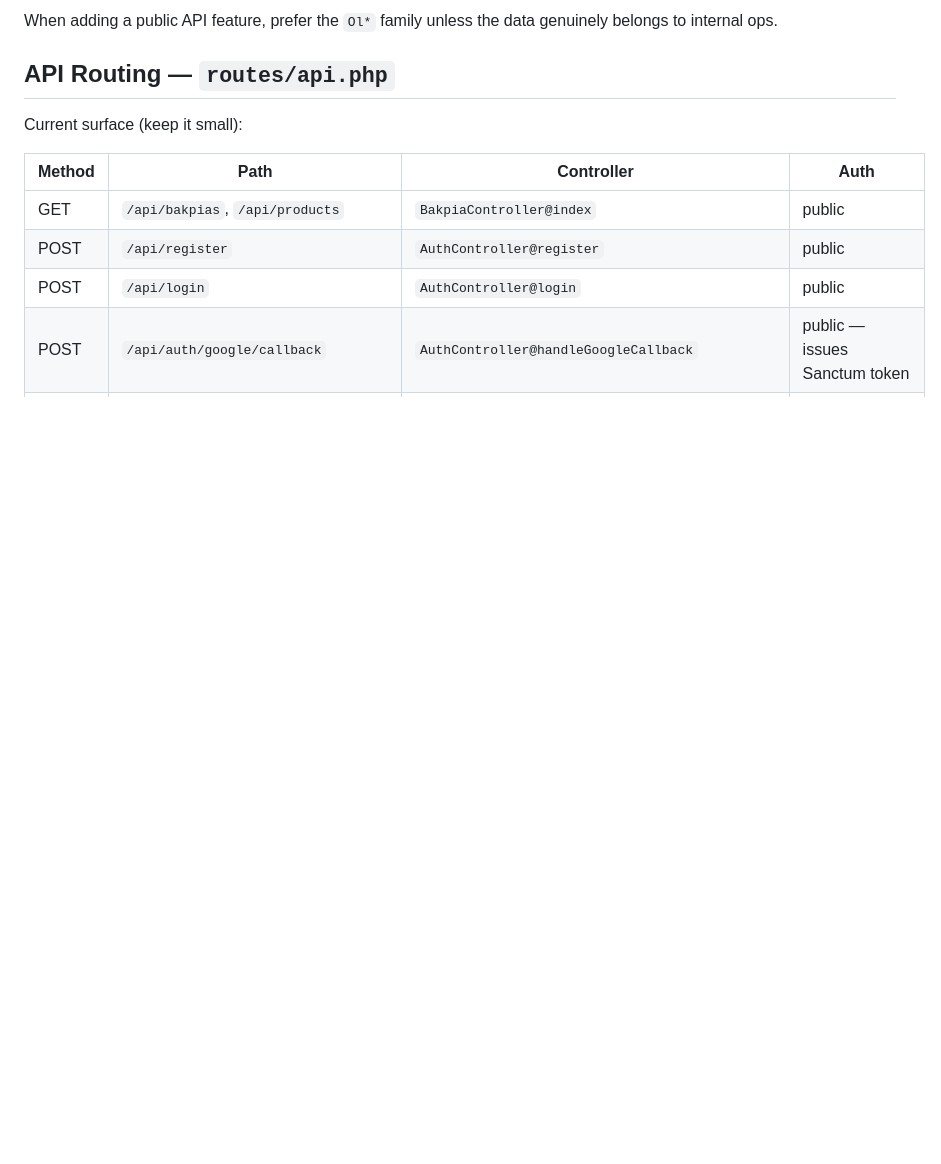
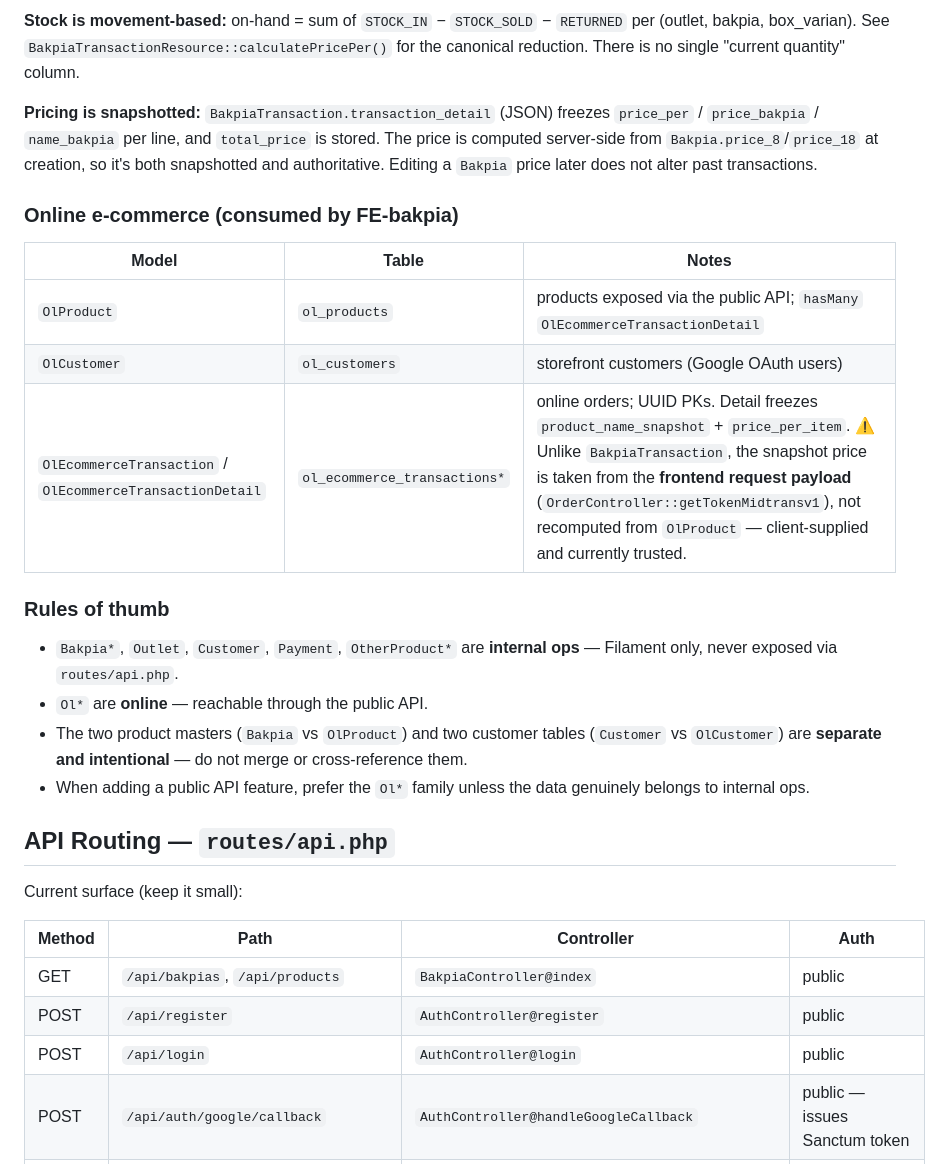
Before and after one commit to alvinChristianto/jurnalbakpia, a Markdown page: CLAUDE.md, the part around one of its changes. Rendered like a GitHub page; blank space fills up the shorter version.

```diff
--- a/CLAUDE.md
+++ b/CLAUDE.md
@@ -71,5 +70,21 @@ The schema reflects that this is both an internal ERP and an e-commerce backend.
 
-When adding a public API feature, prefer the `Ol*` family unless the data genuinely belongs to internal ops.
+**Stock is movement-based:** on-hand = sum of `STOCK_IN` − `STOCK_SOLD` − `RETURNED` per (outlet, bakpia, box_varian). See `BakpiaTransactionResource::calculatePricePer()` for the canonical reduction. There is no single "current quantity" column.
+
+**Pricing is snapshotted:** `BakpiaTransaction.transaction_detail` (JSON) freezes `price_per` / `price_bakpia` / `name_bakpia` per line, and `total_price` is stored. The price is computed server-side from `Bakpia.price_8`/`price_18` at creation, so it's both snapshotted and authoritative. Editing a `Bakpia` price later does not alter past transactions.
+
+### Online e-commerce (consumed by FE-bakpia)
+
+| Model | Table | Notes |
+|---|---|---|
+| `OlProduct` | `ol_products` | products exposed via the public API; `hasMany` `OlEcommerceTransactionDetail` |
+| `OlCustomer` | `ol_customers` | storefront customers (Google OAuth users) |
+| `OlEcommerceTransaction` / `OlEcommerceTransactionDetail` | `ol_ecommerce_transactions*` | online orders; UUID PKs. Detail freezes `product_name_snapshot` + `price_per_item`. ⚠️ Unlike `BakpiaTransaction`, the snapshot price is taken from the **frontend request payload** (`OrderController::getTokenMidtransv1`), not recomputed from `OlProduct` — client-supplied and currently trusted. |
+
+### Rules of thumb
+- `Bakpia*`, `Outlet`, `Customer`, `Payment`, `OtherProduct*` are **internal ops** — Filament only, never exposed via `routes/api.php`.
+- `Ol*` are **online** — reachable through the public API.
+- The two product masters (`Bakpia` vs `OlProduct`) and two customer tables (`Customer` vs `OlCustomer`) are **separate and intentional** — do not merge or cross-reference them.
+- When adding a public API feature, prefer the `Ol*` family unless the data genuinely belongs to internal ops.
 
 ## API Routing — `routes/api.php`
 
```
Also changed, not shown: other parts of CLAUDE.md (+14 -15 lines).
